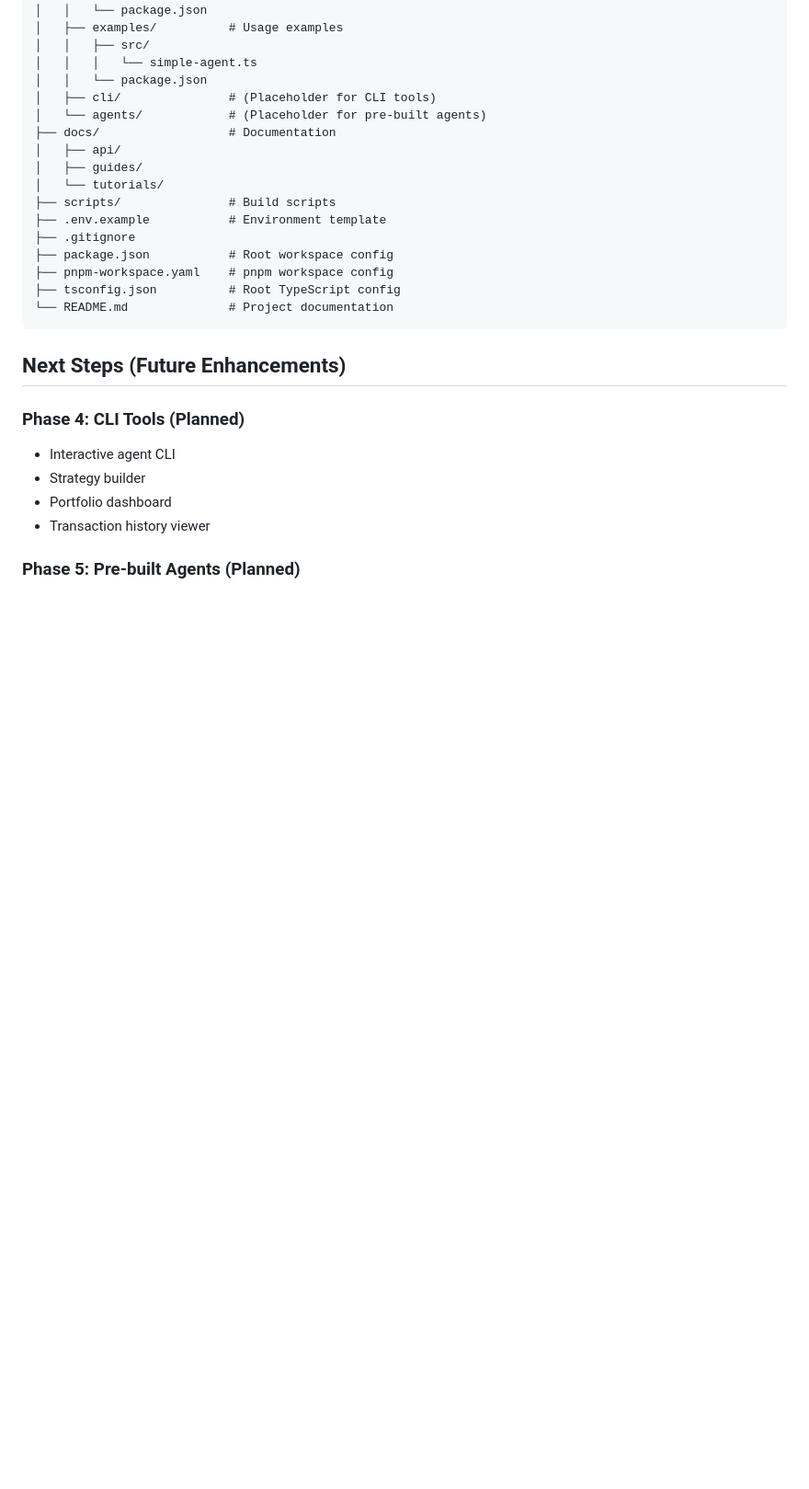
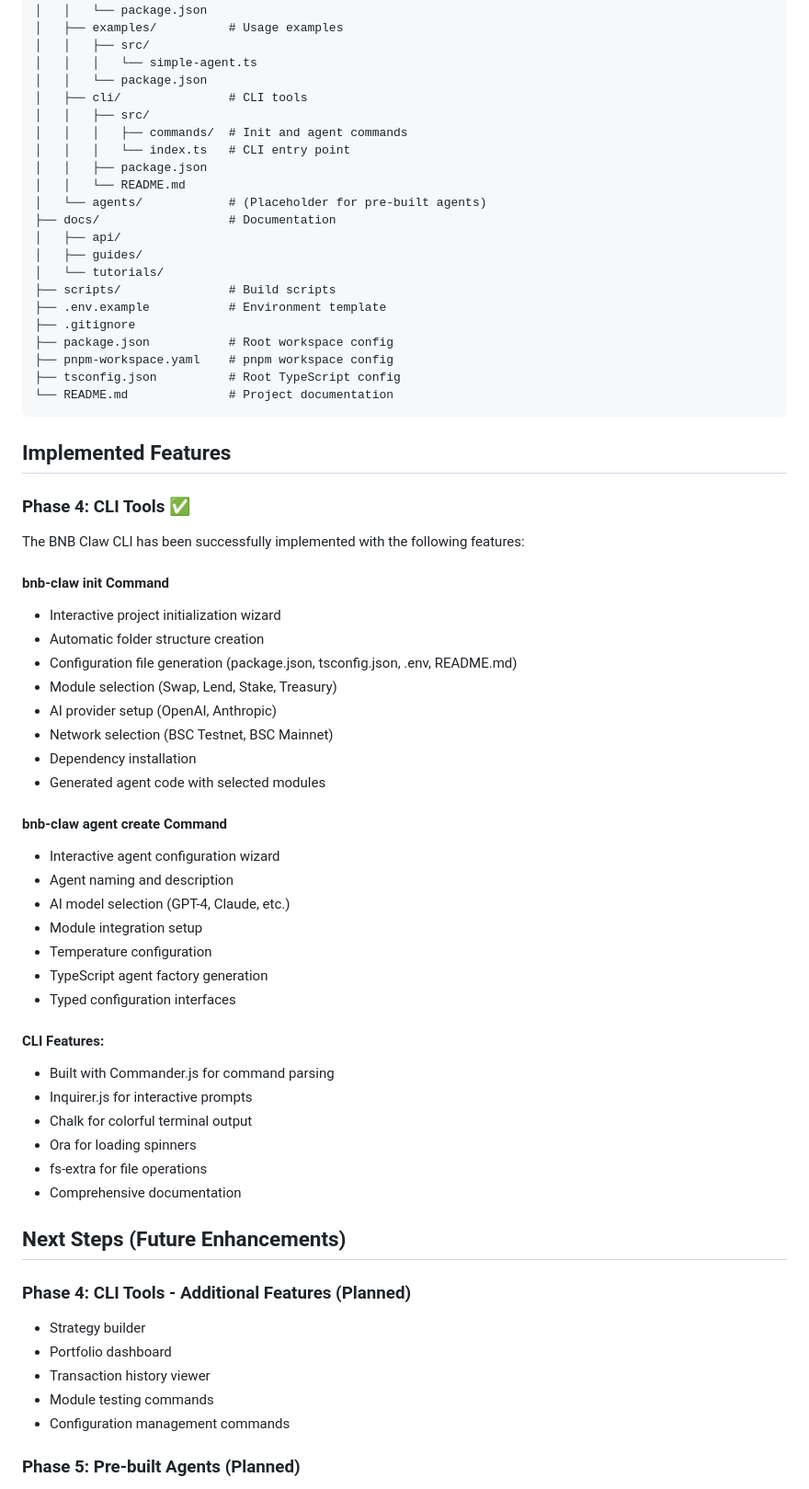
Before and after one commit to ClawdHQ/BNB-Claw, a Markdown page: IMPLEMENTATION_SUMMARY.md, the part around one of its changes. Shown at 92% size. Rendered like a GitHub page; blank space fills up the shorter version.

Commit message:
Update IMPLEMENTATION_SUMMARY with CLI package details
Co-authored-by: UncleTom29 <94484367+UncleTom29@users.noreply.github.com>

````diff
--- a/IMPLEMENTATION_SUMMARY.md
+++ b/IMPLEMENTATION_SUMMARY.md
@@ -230,7 +271,12 @@ bnb-claw/
 │   │   ├── src/
 │   │   │   └── simple-agent.ts
 │   │   └── package.json
-│   ├── cli/               # (Placeholder for CLI tools)
+│   ├── cli/               # CLI tools
+│   │   ├── src/
+│   │   │   ├── commands/  # Init and agent commands
+│   │   │   └── index.ts   # CLI entry point
+│   │   ├── package.json
+│   │   └── README.md
 │   └── agents/            # (Placeholder for pre-built agents)
 ├── docs/                  # Documentation
 │   ├── api/
@@ -245,13 +291,46 @@ bnb-claw/
 └── README.md              # Project documentation
 ```
 
+## Implemented Features
+
+### Phase 4: CLI Tools ✅
+The BNB Claw CLI has been successfully implemented with the following features:
+
+#### **bnb-claw init** Command
+- Interactive project initialization wizard
+- Automatic folder structure creation
+- Configuration file generation (package.json, tsconfig.json, .env, README.md)
+- Module selection (Swap, Lend, Stake, Treasury)
+- AI provider setup (OpenAI, Anthropic)
+- Network selection (BSC Testnet, BSC Mainnet)
+- Dependency installation
+- Generated agent code with selected modules
+
+#### **bnb-claw agent create** Command
+- Interactive agent configuration wizard
+- Agent naming and description
+- AI model selection (GPT-4, Claude, etc.)
+- Module integration setup
+- Temperature configuration
+- TypeScript agent factory generation
+- Typed configuration interfaces
+
+#### CLI Features:
+- Built with Commander.js for command parsing
+- Inquirer.js for interactive prompts
+- Chalk for colorful terminal output
+- Ora for loading spinners
+- fs-extra for file operations
+- Comprehensive documentation
+
 ## Next Steps (Future Enhancements)
 
-### Phase 4: CLI Tools (Planned)
-- Interactive agent CLI
+### Phase 4: CLI Tools - Additional Features (Planned)
 - Strategy builder
 - Portfolio dashboard
 - Transaction history viewer
+- Module testing commands
+- Configuration management commands
 
 ### Phase 5: Pre-built Agents (Planned)
 - Yield Optimizer Agent
````
Also changed, not shown: other parts of IMPLEMENTATION_SUMMARY.md (+42 -1 lines).
